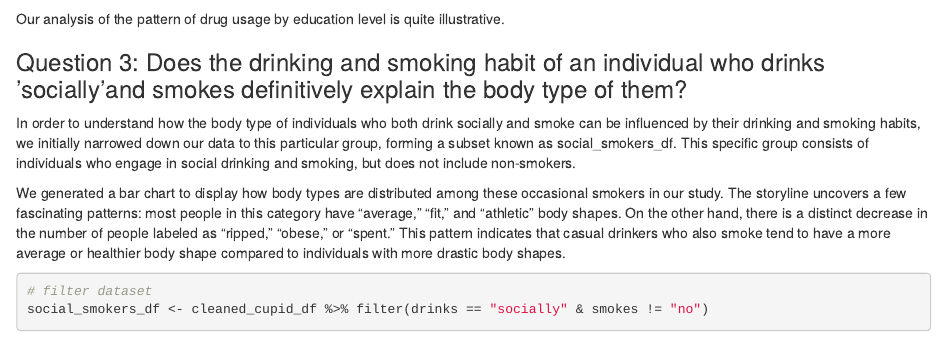
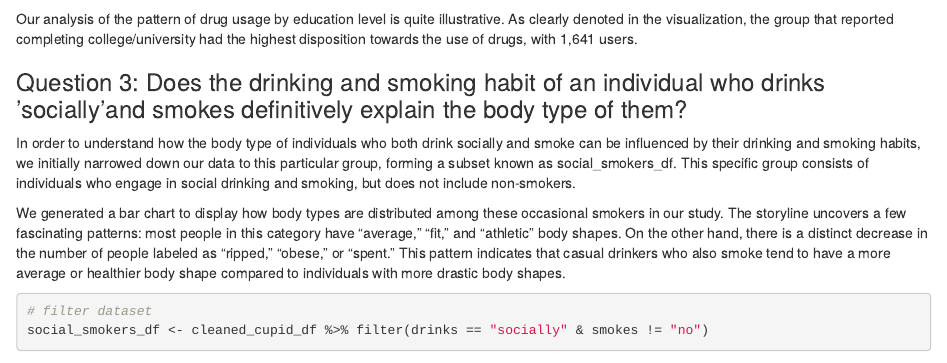
Before and after one commit to Harshith-Maddala/The_Extrapolats, an R Markdown document (Team3_Midterm_paper.Rmd): the page in a window 1100 px wide, from 8280 px down. Rendered offline with R 4.5, knitr and Pandoc, with nearby package versions; drawn as R Markdown's standard HTML page in place of the format the file asks for; some code elsewhere in the file could not run offline.

Commit message:
Team3_Midterm_paper.Rmd

````diff
--- a/Team3_Midterm_paper.Rmd
+++ b/Team3_Midterm_paper.Rmd
@@ -288,7 +288,7 @@ ggplot(frequent_drug_users_df, aes(x = education, fill = drugs)) +geom_bar(posit
 )+scale_fill_manual(values = "red") + theme_minimal() +theme(axis.text.x = element_text(angle = 90, hjust = 1), plot.title = element_text(hjust = 0.4, size = 16, face = "bold")) +geom_text(stat = "count", aes(label = ..count..), position = position_dodge(width = 0.9), vjust = -0.3, size = 2)
 ```
 
-Our analysis of the pattern of drug usage by education level is quite illustrative.
+Our analysis of the pattern of drug usage by education level is quite illustrative. As clearly denoted in the visualization, the group that reported completing college/university had the highest disposition towards the use of drugs, with 1,641 users.
 
 ### Question 3: Does the drinking and smoking habit of an individual who drinks 'socially'and smokes definitively explain the body type of them?
 
````
